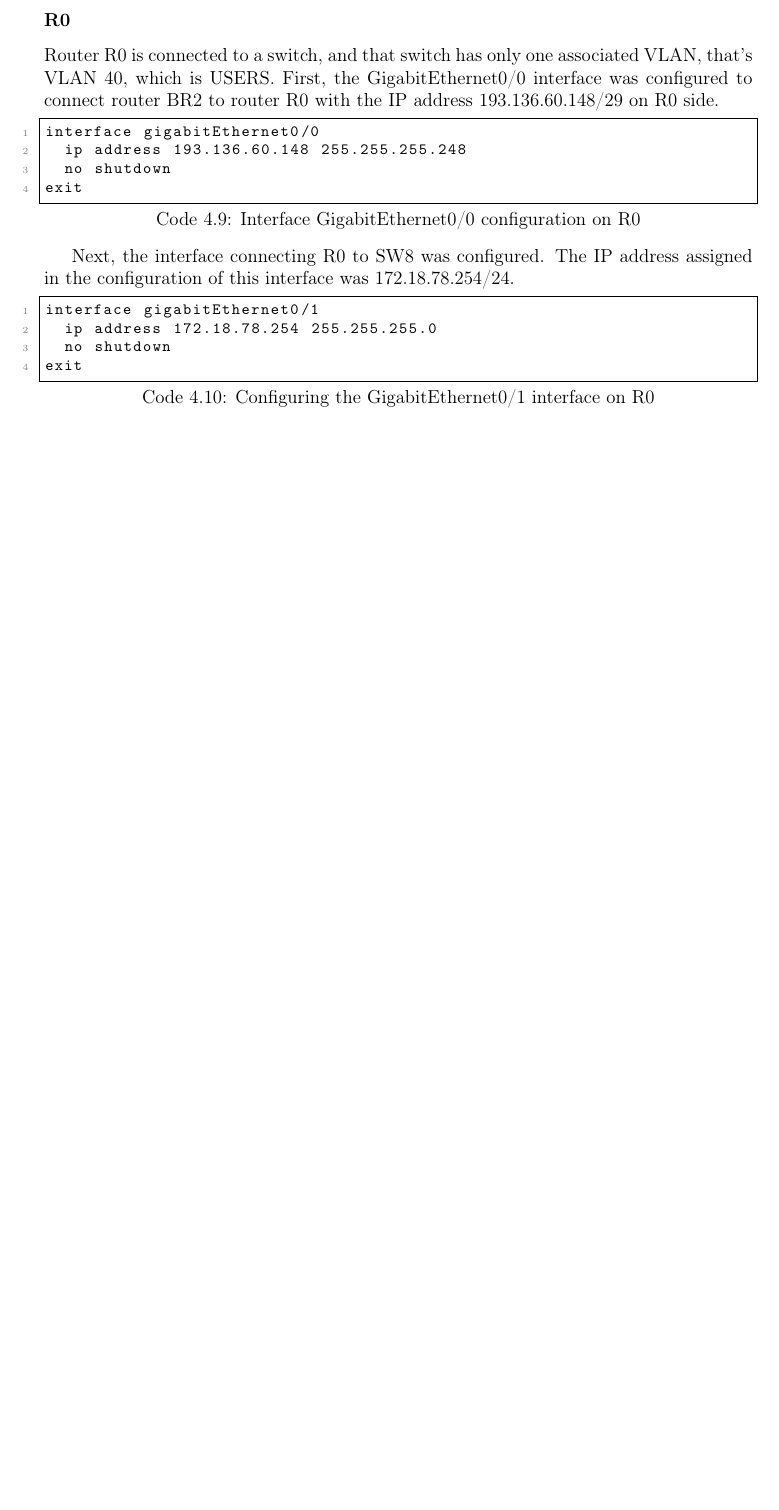
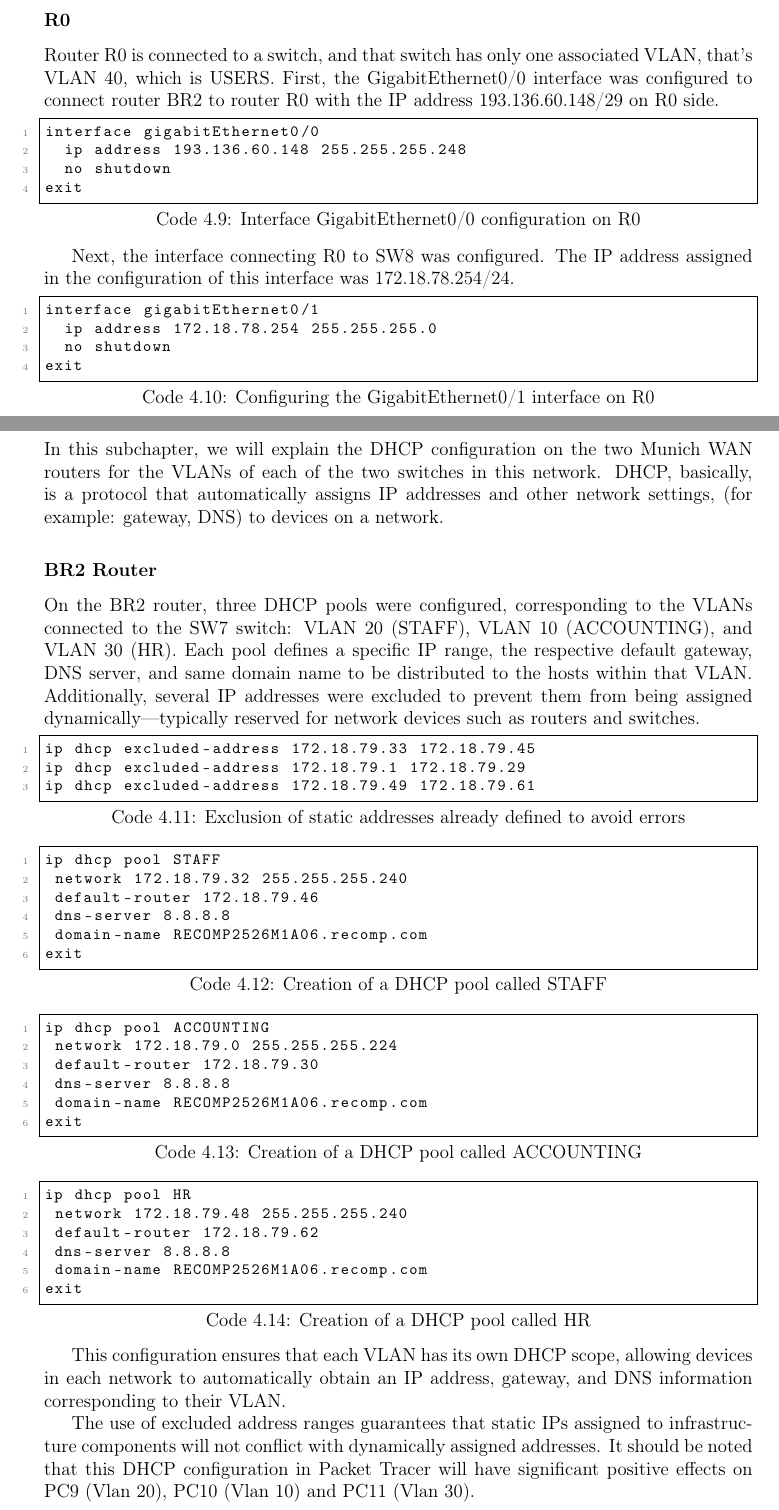
Before and after one commit to joaoaraujo1250525/RECOMP_Report, a LaTeX document (Sprint1/main.tex, which reads Sprint1/chapter3-munich.tex): part of page 26 of 28 before the commit and two parts of pages 26 and 27 of 29 after it, the two joined at a grey line, cut so that both start at the same text, the shorter picture padded with empty space. Compiled offline with pdfLaTeX.

Commit message:
Update content of report - DHCP configuration

```diff
--- a/Sprint1/chapter3-munich.tex
+++ b/Sprint1/chapter3-munich.tex
@@ -218,3 +218,49 @@ exit
 
 
 \subsection{DHCP Configuration}
+In this subchapter, we will explain the DHCP configuration on the two Munich WAN routers for the VLANs of each of the two switches in this network.
+DHCP, basically, is a protocol that automatically assigns IP addresses and other network settings, (for example: gateway, DNS) to devices on a network.
+
+\vspace{0.1cm}
+\subsubsection*{BR2 Router}
+On the BR2 router, three DHCP pools were configured, corresponding to the VLANs connected to the SW7 switch: VLAN 20 (STAFF), VLAN 10 (ACCOUNTING), and VLAN 30 (HR).
+Each pool defines a specific IP range, the respective default gateway, DNS server, and same domain name to be distributed to the hosts within that VLAN. Additionally, several IP addresses were excluded to prevent them from being assigned dynamically—typically reserved for network devices such as routers and switches.
+
+\begin{lstlisting}[caption={Exclusion of static addresses already defined to avoid errors}, label={lst:errors}]
+ip dhcp excluded-address 172.18.79.33 172.18.79.45
+ip dhcp excluded-address 172.18.79.1 172.18.79.29
+ip dhcp excluded-address 172.18.79.49 172.18.79.61
+\end{lstlisting}
+
+\begin{lstlisting}[caption={Creation of a DHCP pool called STAFF}, label={lst:staff-pool}]
+ip dhcp pool STAFF
+ network 172.18.79.32 255.255.255.240
+ default-router 172.18.79.46
+ dns-server 8.8.8.8
+ domain-name RECOMP2526M1A06.recomp.com
+exit
+\end{lstlisting}
+
+\begin{lstlisting}[caption={Creation of a DHCP pool called ACCOUNTING}, label={lst:ACCOUNTING-pool}]
+ip dhcp pool ACCOUNTING
+ network 172.18.79.0 255.255.255.224
+ default-router 172.18.79.30
+ dns-server 8.8.8.8
+ domain-name RECOMP2526M1A06.recomp.com
+exit
+\end{lstlisting}
+
+\begin{lstlisting}[caption={Creation of a DHCP pool called HR}, label={lst:HR-pool}]
+ip dhcp pool HR
+ network 172.18.79.48 255.255.255.240
+ default-router 172.18.79.62
+ dns-server 8.8.8.8
+ domain-name RECOMP2526M1A06.recomp.com
+exit
+\end{lstlisting}
+
+This configuration ensures that each VLAN has its own DHCP scope, allowing devices in each network to automatically obtain an IP address, gateway, and DNS information corresponding to their VLAN.
+
+
+The use of excluded address ranges guarantees that static IPs assigned to infrastructure components will not conflict with dynamically assigned addresses.
+It should be noted that this DHCP configuration in Packet Tracer will have significant positive effects on PC9 (Vlan 20), PC10 (Vlan 10) and PC11 (Vlan 30).
```
Also changed, not shown: Sprint1/figures/pc9_conf_example.png (added), Sprint1/main.pdf, Sprint1/chapter3-munich.tex (9 more changed lines).
